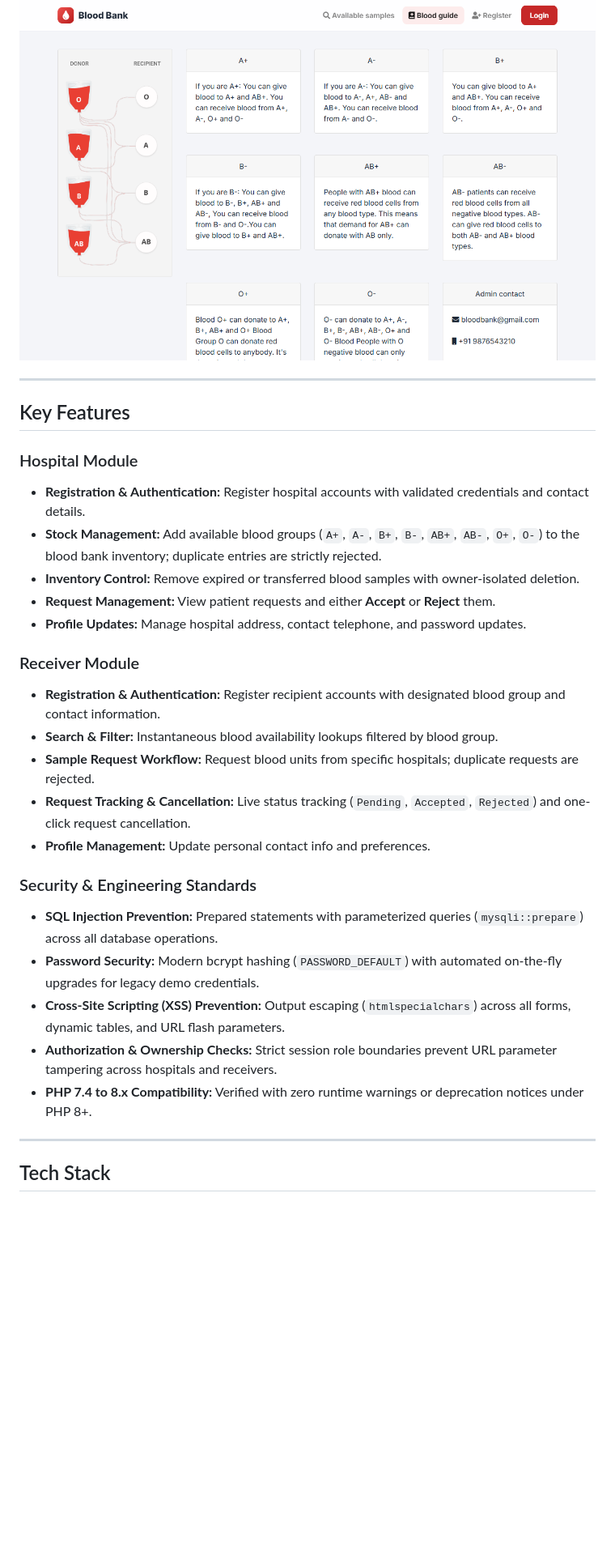
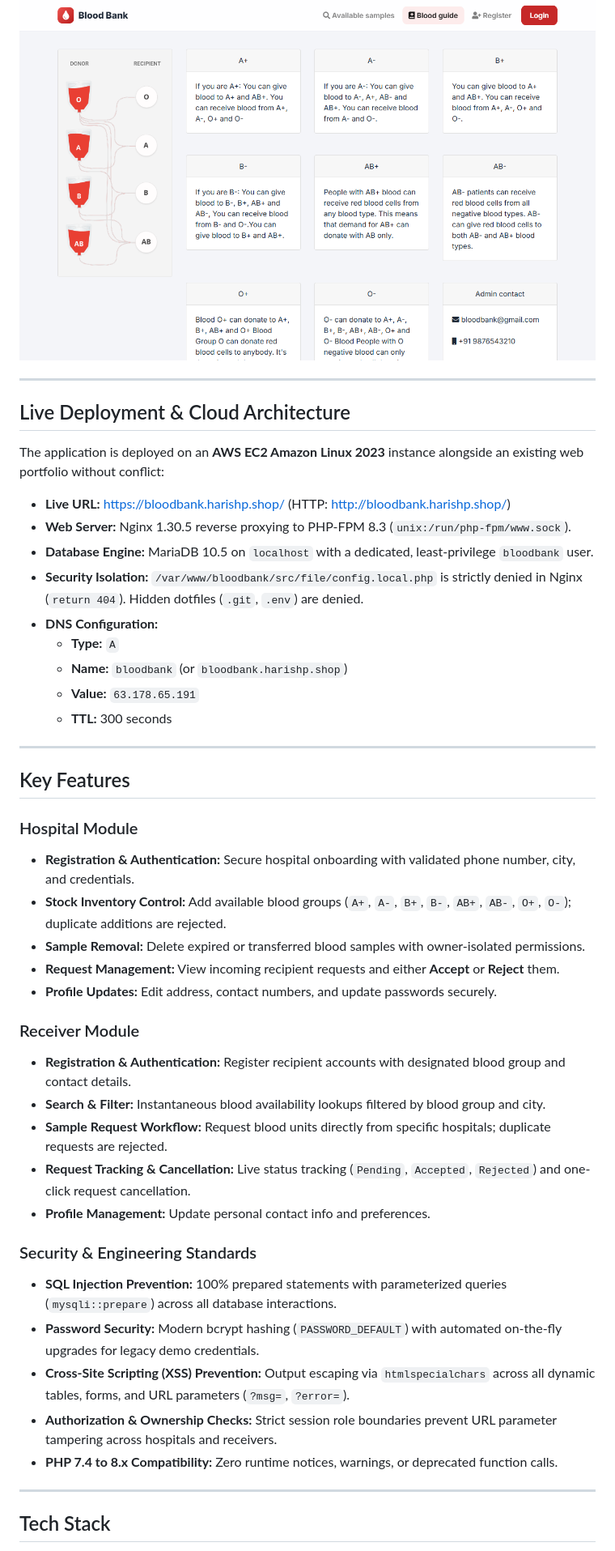
Before and after one commit to vikast2849/web-based-blood-bank-system, a Markdown page: README.md, the part around one of its changes. Shown at 81% size. GitHub-like rendering; blank space fills up the shorter version.

```diff
--- a/README.md
+++ b/README.md
@@ -4,30 +13,46 @@ A secure, responsive PHP + MySQL web application designed to connect **hospitals
 
 ![Blood Bank System - Home](docs/screenshots/home.png)
+
+---
+
+## Live Deployment & Cloud Architecture
+
+The application is deployed on an **AWS EC2 Amazon Linux 2023** instance alongside an existing web portfolio without conflict:
+
+- **Live URL:** [https://bloodbank.harishp.shop/](https://bloodbank.harishp.shop/) (HTTP: [http://bloodbank.harishp.shop/](http://bloodbank.harishp.shop/))
+- **Web Server:** Nginx 1.30.5 reverse proxying to PHP-FPM 8.3 (`unix:/run/php-fpm/www.sock`).
+- **Database Engine:** MariaDB 10.5 on `localhost` with a dedicated, least-privilege `bloodbank` user.
+- **Security Isolation:** `/var/www/bloodbank/src/file/config.local.php` is strictly denied in Nginx (`return 404`). Hidden dotfiles (`.git`, `.env`) are denied.
+- **DNS Configuration:**
+  - **Type:** `A`
+  - **Name:** `bloodbank` (or `bloodbank.harishp.shop`)
+  - **Value:** `63.178.65.191`
+  - **TTL:** 300 seconds
 
 ---
 
 ## Key Features
 
 ### Hospital Module
-- **Registration & Authentication:** Register hospital accounts with validated credentials and contact details.
-- **Stock Management:** Add available blood groups (`A+`, `A-`, `B+`, `B-`, `AB+`, `AB-`, `O+`, `O-`) to the blood bank inventory; duplicate entries are strictly rejected.
-- **Inventory Control:** Remove expired or transferred blood samples with owner-isolated deletion.
-- **Request Management:** View patient requests and either **Accept** or **Reject** them.
-- **Profile Updates:** Manage hospital address, contact telephone, and password updates.
+- **Registration & Authentication:** Secure hospital onboarding with validated phone number, city, and credentials.
+- **Stock Inventory Control:** Add available blood groups (`A+`, `A-`, `B+`, `B-`, `AB+`, `AB-`, `O+`, `O-`); duplicate additions are rejected.
+- **Sample Removal:** Delete expired or transferred blood samples with owner-isolated permissions.
+- **Request Management:** View incoming recipient requests and either **Accept** or **Reject** them.
+- **Profile Updates:** Edit address, contact numbers, and update passwords securely.
 
 ### Receiver Module
-- **Registration & Authentication:** Register recipient accounts with designated blood group and contact information.
-- **Search & Filter:** Instantaneous blood availability lookups filtered by blood group.
-- **Sample Request Workflow:** Request blood units from specific hospitals; duplicate requests are rejected.
+- **Registration & Authentication:** Register recipient accounts with designated blood group and contact details.
+- **Search & Filter:** Instantaneous blood availability lookups filtered by blood group and city.
+- **Sample Request Workflow:** Request blood units directly from specific hospitals; duplicate requests are rejected.
 - **Request Tracking & Cancellation:** Live status tracking (`Pending`, `Accepted`, `Rejected`) and one-click request cancellation.
 - **Profile Management:** Update personal contact info and preferences.
 
 ### Security & Engineering Standards
-- **SQL Injection Prevention:** Prepared statements with parameterized queries (`mysqli::prepare`) across all database operations.
+- **SQL Injection Prevention:** 100% prepared statements with parameterized queries (`mysqli::prepare`) across all database interactions.
 - **Password Security:** Modern bcrypt hashing (`PASSWORD_DEFAULT`) with automated on-the-fly upgrades for legacy demo credentials.
-- **Cross-Site Scripting (XSS) Prevention:** Output escaping (`htmlspecialchars`) across all forms, dynamic tables, and URL flash parameters.
+- **Cross-Site Scripting (XSS) Prevention:** Output escaping via `htmlspecialchars` across all dynamic tables, forms, and URL parameters (`?msg=`, `?error=`).
 - **Authorization & Ownership Checks:** Strict session role boundaries prevent URL parameter tampering across hospitals and receivers.
-- **PHP 7.4 to 8.x Compatibility:** Verified with zero runtime warnings or deprecation notices under PHP 8+.
+- **PHP 7.4 to 8.x Compatibility:** Zero runtime notices, warnings, or deprecated function calls.
 
 ---
 
```
Also changed, not shown: other parts of README.md (+100 -40 lines).
